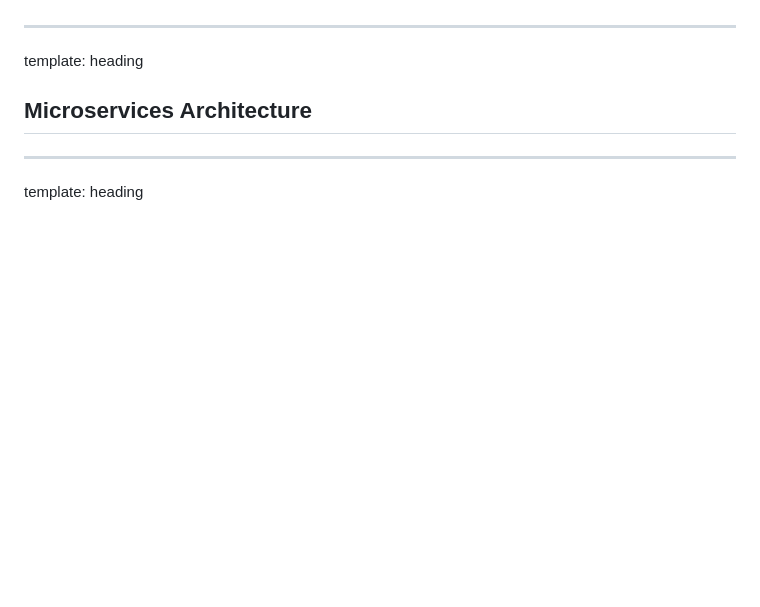
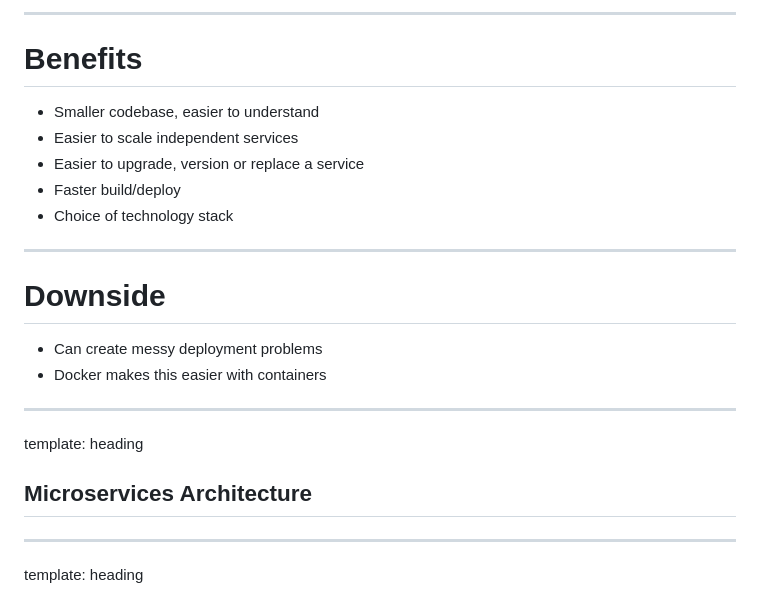
Before and after one commit to chrisdail/talk-product-with-docker, a Markdown page: slides.md, the part around the change printed below. Drawn GitHub-style; blank space fills up the shorter version.

Commit message:
Changes for EMC Internal version of presentation

```diff
--- a/slides.md
+++ b/slides.md
@@ -37,3 +83,19 @@ Talk about my experience building an enterprise product with docker
+---
+
+# Benefits
+
+- Smaller codebase, easier to understand
+- Easier to scale independent services
+- Easier to upgrade, version or replace a service
+- Faster build/deploy
+- Choice of technology stack
+
+---
+
+# Downside
+
+- Can create messy deployment problems
+- Docker makes this easier with containers
 
 ---
 
```
Also changed, not shown: other parts of slides.md (+54 -13 lines), images/micro-process.png (added), images/micro-service-architecture.png (added), images/micro-services-architecture2.png (added), images/micro-upgrade.png (added), images/monolithic-process.png (added), images/monolithic-upgrade.png (added).
